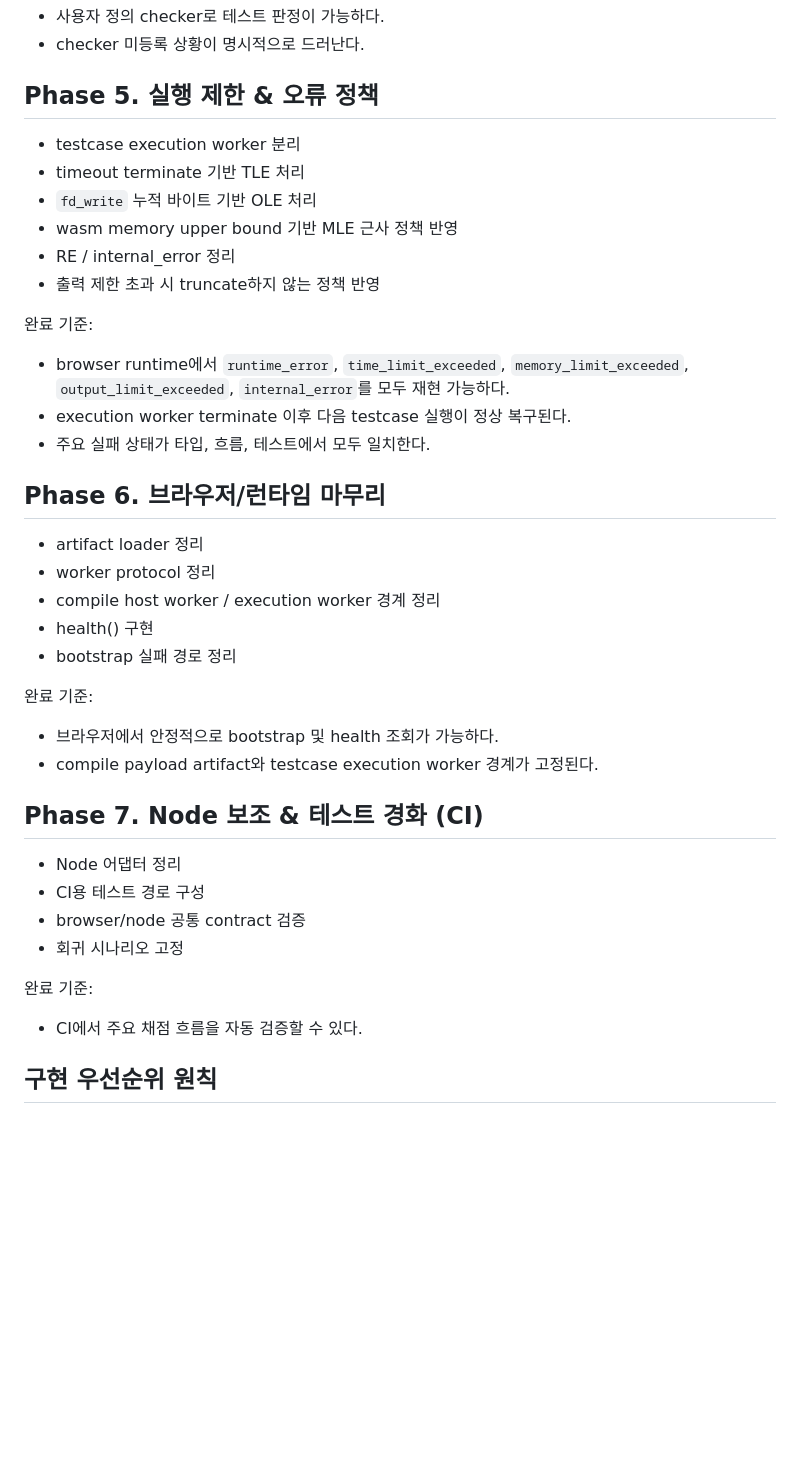
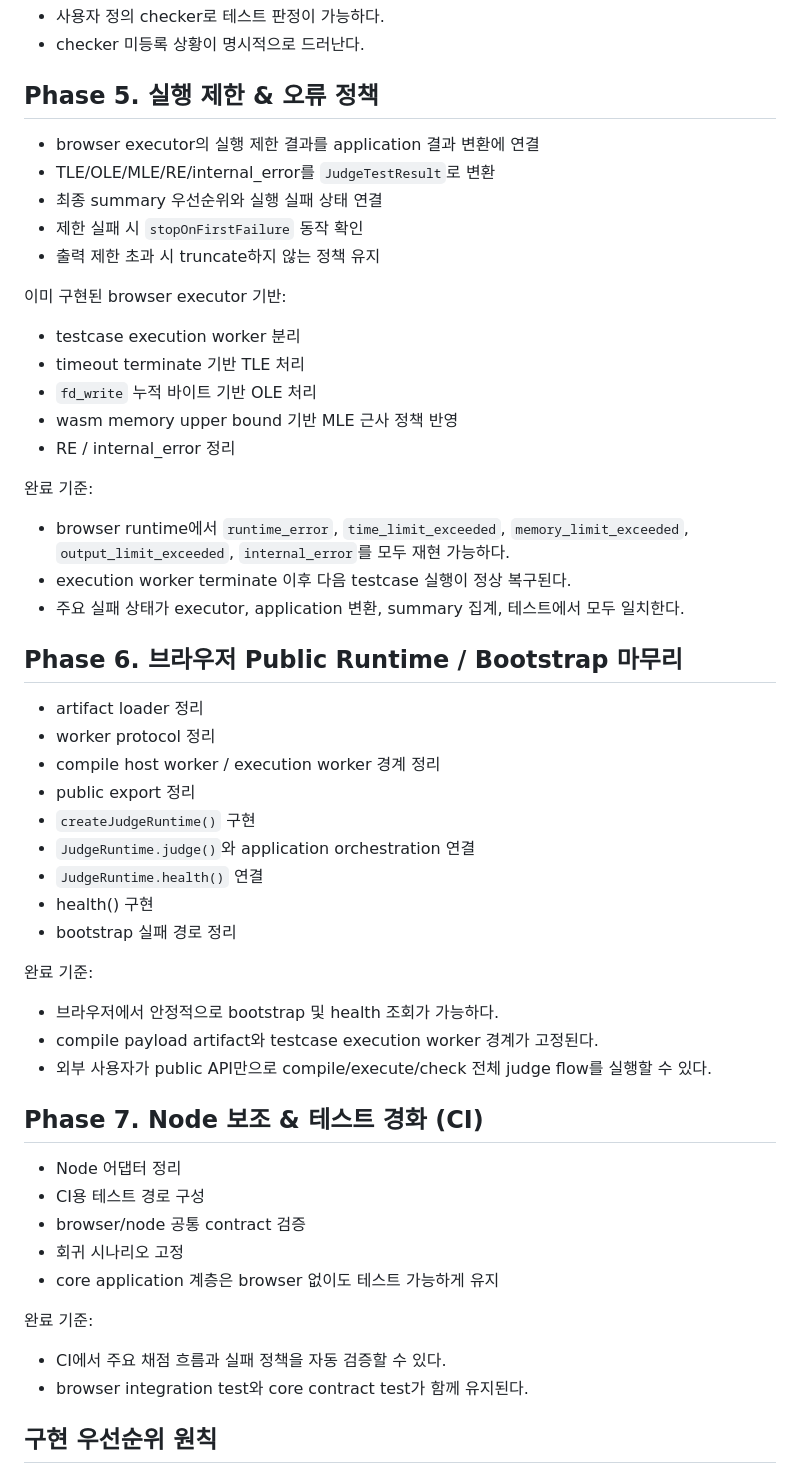
Before and after one commit to yooshnn/In-Browser-Wasm-Judge-Runtime, a Markdown page: docs/foundation/10_IMPLEMENTATION_PLAN.md, the part around one of its changes. GitHub-like rendering; blank space fills up the shorter version.

```diff
--- a/docs/foundation/10_IMPLEMENTATION_PLAN.md
+++ b/docs/foundation/10_IMPLEMENTATION_PLAN.md
@@ -69,24 +84,35 @@
 
 ## Phase 5. 실행 제한 & 오류 정책
 
+- browser executor의 실행 제한 결과를 application 결과 변환에 연결
+- TLE/OLE/MLE/RE/internal_error를 `JudgeTestResult`로 변환
+- 최종 summary 우선순위와 실행 실패 상태 연결
+- 제한 실패 시 `stopOnFirstFailure` 동작 확인
+- 출력 제한 초과 시 truncate하지 않는 정책 유지
+
+이미 구현된 browser executor 기반:
+
 - testcase execution worker 분리
 - timeout terminate 기반 TLE 처리
 - `fd_write` 누적 바이트 기반 OLE 처리
 - wasm memory upper bound 기반 MLE 근사 정책 반영
 - RE / internal_error 정리
-- 출력 제한 초과 시 truncate하지 않는 정책 반영
 
 완료 기준:
 
 - browser runtime에서 `runtime_error`, `time_limit_exceeded`, `memory_limit_exceeded`, `output_limit_exceeded`, `internal_error`를 모두 재현 가능하다.
 - execution worker terminate 이후 다음 testcase 실행이 정상 복구된다.
-- 주요 실패 상태가 타입, 흐름, 테스트에서 모두 일치한다.
+- 주요 실패 상태가 executor, application 변환, summary 집계, 테스트에서 모두 일치한다.
 
-## Phase 6. 브라우저/런타임 마무리
+## Phase 6. 브라우저 Public Runtime / Bootstrap 마무리
 
 - artifact loader 정리
 - worker protocol 정리
 - compile host worker / execution worker 경계 정리
+- public export 정리
+- `createJudgeRuntime()` 구현
+- `JudgeRuntime.judge()`와 application orchestration 연결
+- `JudgeRuntime.health()` 연결
 - health() 구현
 - bootstrap 실패 경로 정리
 
@@ -94,6 +120,7 @@
 
 - 브라우저에서 안정적으로 bootstrap 및 health 조회가 가능하다.
 - compile payload artifact와 testcase execution worker 경계가 고정된다.
+- 외부 사용자가 public API만으로 compile/execute/check 전체 judge flow를 실행할 수 있다.
 
 ## Phase 7. Node 보조 & 테스트 경화 (CI)
 
@@ -101,10 +128,12 @@
 - CI용 테스트 경로 구성
 - browser/node 공통 contract 검증
 - 회귀 시나리오 고정
+- core application 계층은 browser 없이도 테스트 가능하게 유지
 
 완료 기준:
 
-- CI에서 주요 채점 흐름을 자동 검증할 수 있다.
+- CI에서 주요 채점 흐름과 실패 정책을 자동 검증할 수 있다.
+- browser integration test와 core contract test가 함께 유지된다.
 
 ## 구현 우선순위 원칙
 
```
Also changed, not shown: other parts of docs/foundation/10_IMPLEMENTATION_PLAN.md (+31 -15 lines), docs/context/PHASE.md (+6 -6 lines).
